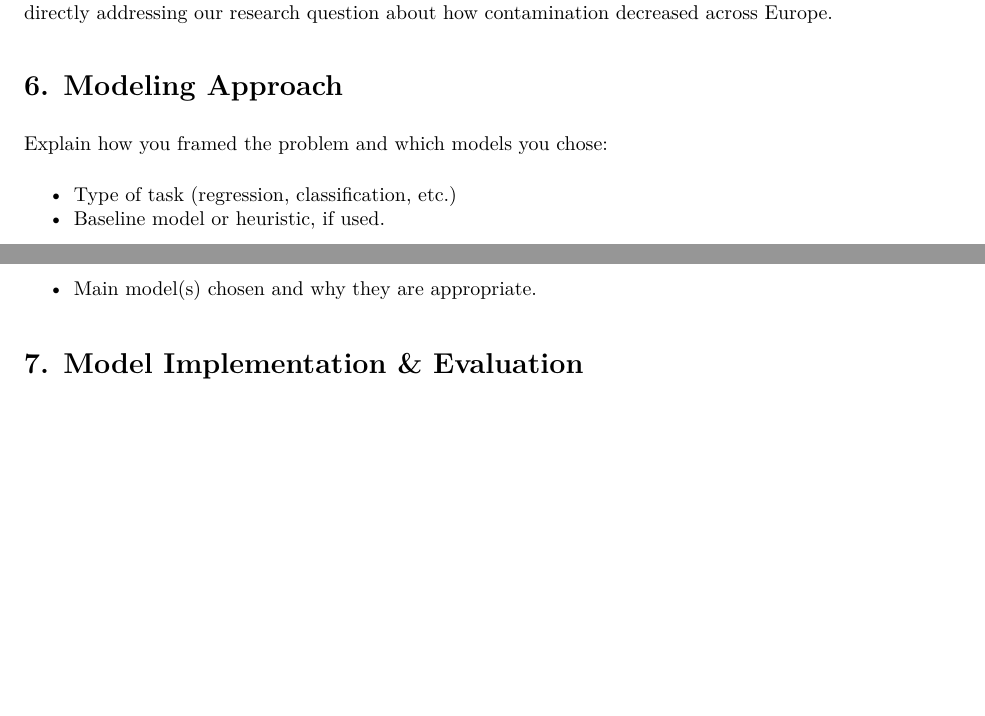
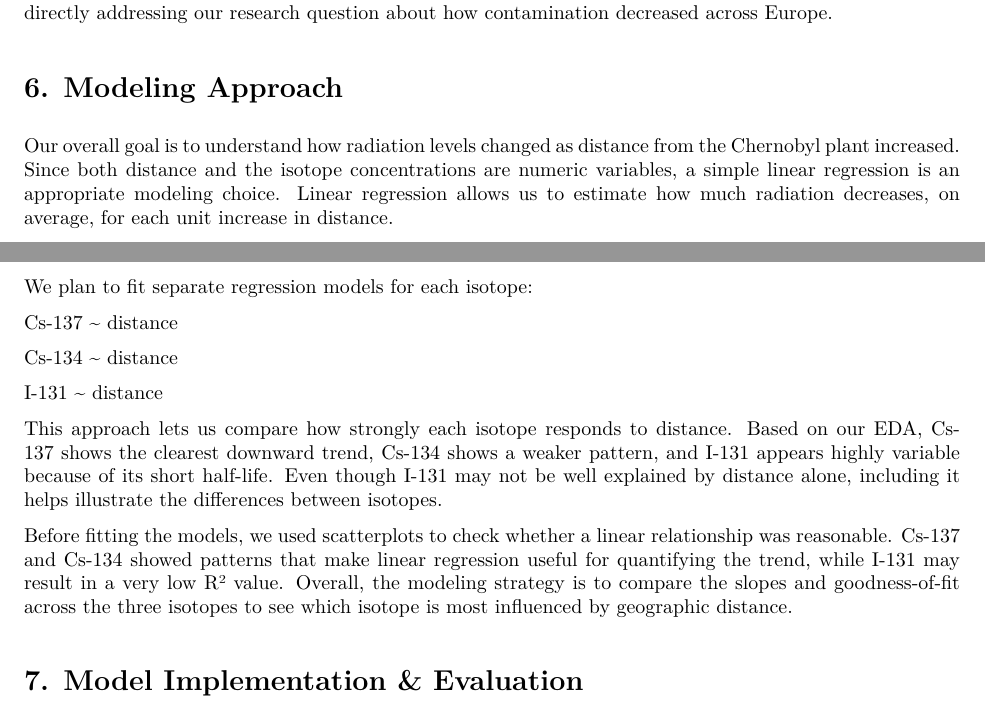
Before and after one commit to SamirDawar/Chernobyl_Chemcals_CDS101, an R Markdown document (final_report_template.Rmd): two parts of pages 8 and 9 of 12, joined at a grey line, cut so that both start at the same text, the shorter picture padded with empty space. The pictures show the output file final_report_template.pdf that the author committed with the source.

Commit message:
Fixes part 6

```diff
--- a/final_report_template.Rmd
+++ b/final_report_template.Rmd
@@ -3,13 +3,13 @@
 author: "Samir Dawar, Andrew Lee, Sumera Muhamm"
 date: "`r format(Sys.Date(), '%B %d, %Y')`"
 output:
-  pdf_document:
-    toc: true
   html_document:
     css: "gmu-cds101.css"
     toc: true
     toc_depth: 3
     number_sections: true
+  pdf_document:
+    toc: true
 ---
 
 
@@ -142,8 +142,6 @@
 
 # 6. Modeling Approach
 
-Explain how you framed the problem and which models you chose:
+Our overall goal is to understand how radiation levels changed as distance from the Chernobyl plant increased. Since both distance and the isotope concentrations are numeric variables, a simple linear regression is an appropriate modeling choice. Linear regression allows us to estimate how much radiation decreases, on average, for each unit increase in distance.
 
-- Type of task (regression, classification, etc.)
-- Baseline model or heuristic, if used.
-- Main model(s) chosen and why they are appropriate.
+We plan to fit separate regression models for each isotope:
@@ -150,3 +155,6 @@
+This approach lets us compare how strongly each isotope responds to distance. Based on our EDA, Cs-137 shows the clearest downward trend, Cs-134 shows a weaker pattern, and I-131 appears highly variable because of its short half-life. Even though I-131 may not be well explained by distance alone, including it helps illustrate the differences between isotopes.
+
+Before fitting the models, we used scatterplots to check whether a linear relationship was reasonable. Cs-137 and Cs-134 showed patterns that make linear regression useful for quantifying the trend, while I-131 may result in a very low R² value. Overall, the modeling strategy is to compare the slopes and goodness-of-fit across the three isotopes to see which isotope is most influenced by geographic distance.
 
 # 7. Model Implementation & Evaluation
 
```
Also changed, not shown: final_report_template.html, final_report_template.pdf, final_report_template.Rmd (7 more changed lines).
